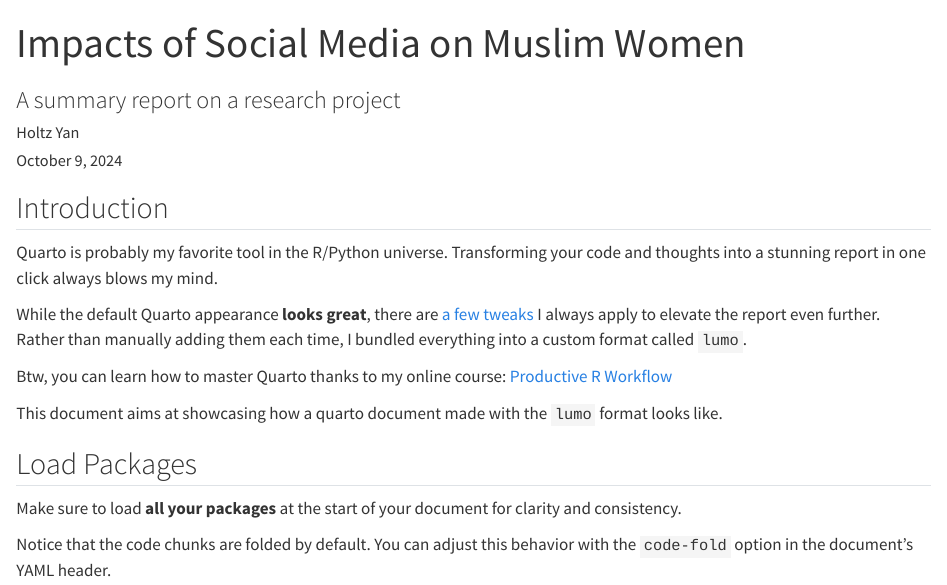
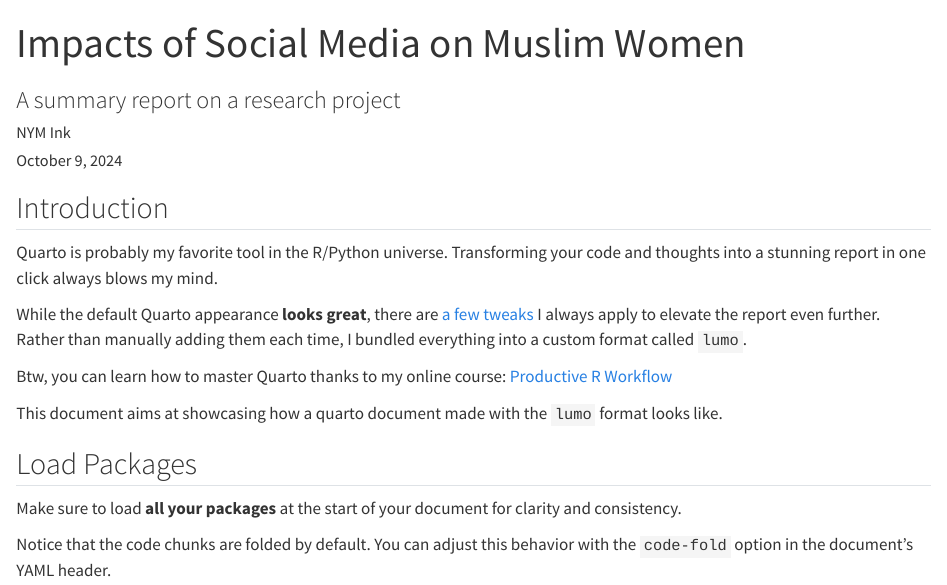
Before and after one commit to fzba-etc/lumo-SMA, a Quarto document (SMA-proj.qmd): the page in a window 1100 px wide, from its top. Rendered offline with R 4.5, knitr and Pandoc in place of Quarto, with nearby package versions; drawn as R Markdown's standard HTML page in place of the format the file asks for; code that draws random numbers runs with fixed seeds of ours; some code elsewhere in the file could not run offline; long lines of code are wrapped.

Commit message:
Added edits to QMD for styling and author

```diff
--- a/SMA-proj.qmd
+++ b/SMA-proj.qmd
@@ -5,10 +5,10 @@ format:
   lumo-html:
     logo: "logo.png"                             # Optional. Path to a logo displayed above the title
     # github-repo: "https://www.github.com"        # Optional. Adds a github corner at the top right
-    primary-color: "#a31f37"
+    primary-color: "#1d2b70"
     self-contained: true
     is-particlejs-enabled: true                  # Optional: display interactive particles in the document header
-author: Holtz Yan
+author: NYM Ink
 date: last-modified
 ---
 
```
